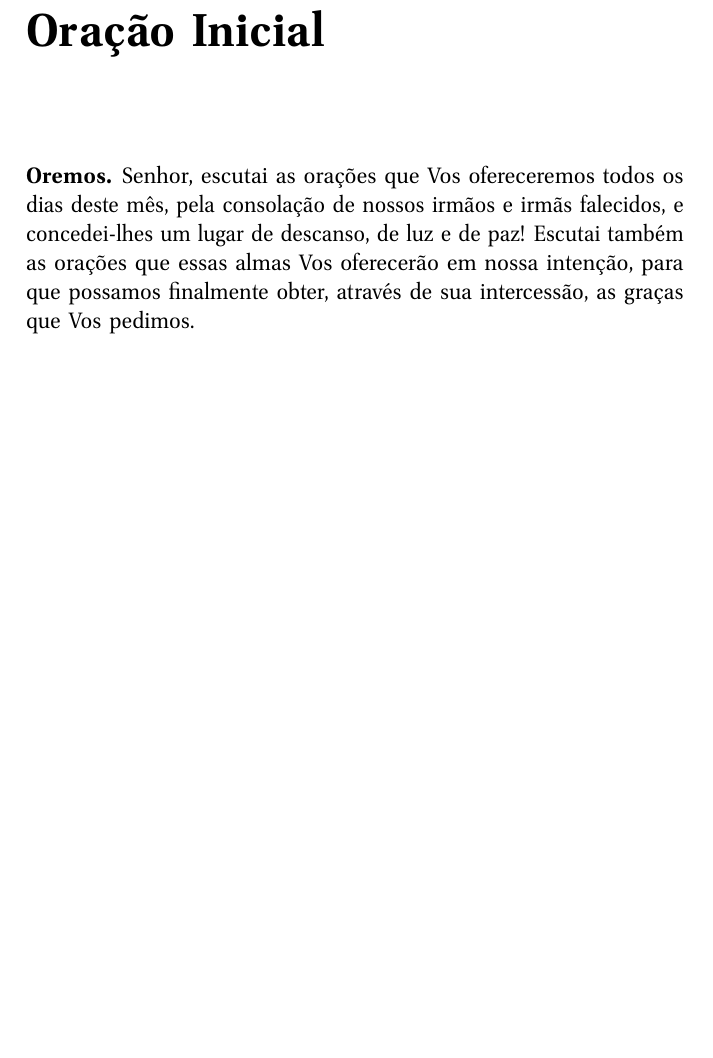
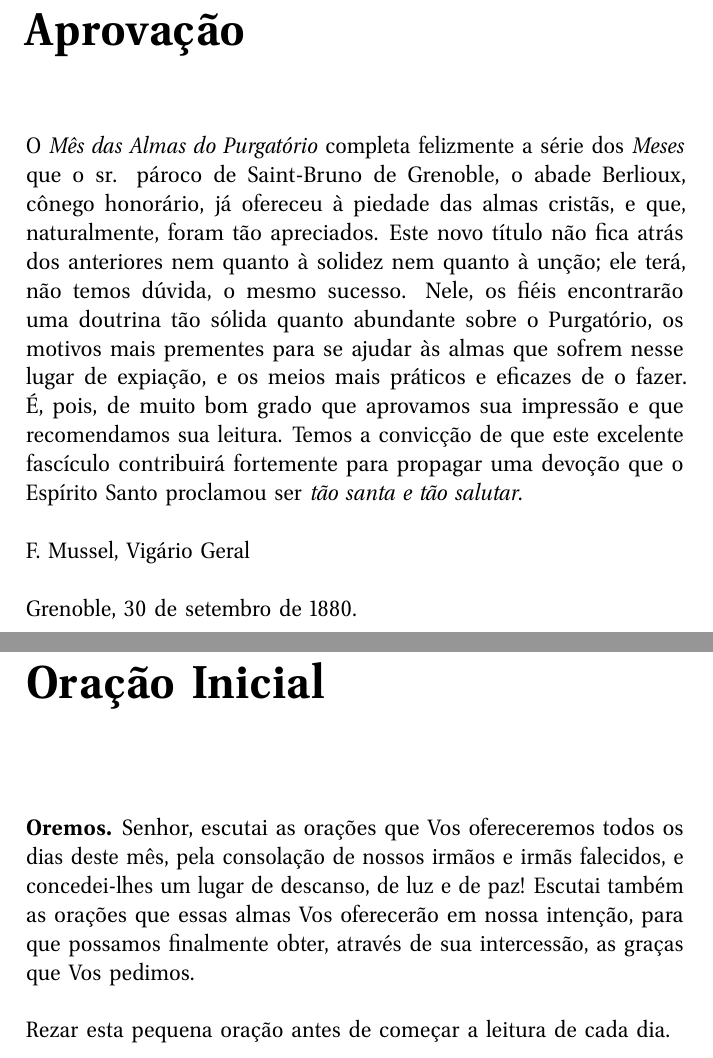
Before and after one commit to daniel-ufabc/poor-souls, a LaTeX book (book/src/content/main.tex, which reads book/src/content/chapters/aprovacao.tex): part of page 7 of 141 before the commit and two parts of pages 7 and 9 of 143 after it, the two joined at a grey line, cut at the place of the change, the shorter picture padded with empty space. Compiled offline with pdfLaTeX.

Commit message:
add chapter with approval in the front matter

```diff
--- /dev/null
+++ b/book/src/content/chapters/aprovacao.tex
@@ -0,0 +1,10 @@
+\renewcommand{\thechapterdisplay}{}
+\renewcommand{\thechapterrunner}{Aprovação}
+\chapter{Aprovação}
+O \textit{Mês das Almas do Purgatório} completa felizmente a série dos \textit{Meses} que o sr. pároco de Saint-Bruno de Grenoble, o abade Berlioux, cônego honorário, já ofereceu à piedade das almas cristãs, e que, naturalmente, foram tão apreciados. Este novo título não fica atrás dos anteriores nem quanto à solidez nem quanto à unção; ele terá, não temos dúvida, o mesmo sucesso. Nele, os fiéis encontrarão uma doutrina tão sólida quanto abundante sobre o Purgatório, os motivos mais prementes para se ajudar às almas que sofrem nesse lugar de expiação, e os meios mais práticos e eficazes de o fazer. É, pois, de muito bom grado que aprovamos sua impressão e que recomendamos sua leitura. Temos a convicção de que este excelente fascículo contribuirá fortemente para propagar uma devoção que o Espírito Santo proclamou ser \textit{tão santa e tão salutar}.
+ \\
+
+F. Mussel, Vigário Geral
+ \\
+
+Grenoble, 30 de setembro de 1880.
--- a/book/src/content/main.tex
+++ b/book/src/content/main.tex
@@ -62,8 +62,17 @@
 
 \tableofcontents
 
+\begingroup
+\setlength{\parindent}{0pt}
+\input{chapters/aprovacao}
+\endgroup
+
 \chapter{Oração Inicial}
+
 \input{prayers/initial-prayer}
+\\
+
+\noindent Rezar esta pequena oração antes de começar a leitura de cada dia.
 
 \input{chapters/dia00}
 
```
Also changed, not shown: _book/aprovacao.md (added, +14 -0 lines), book/src/content/compact.pdf, book/src/content/main.pdf, 4 other files.
